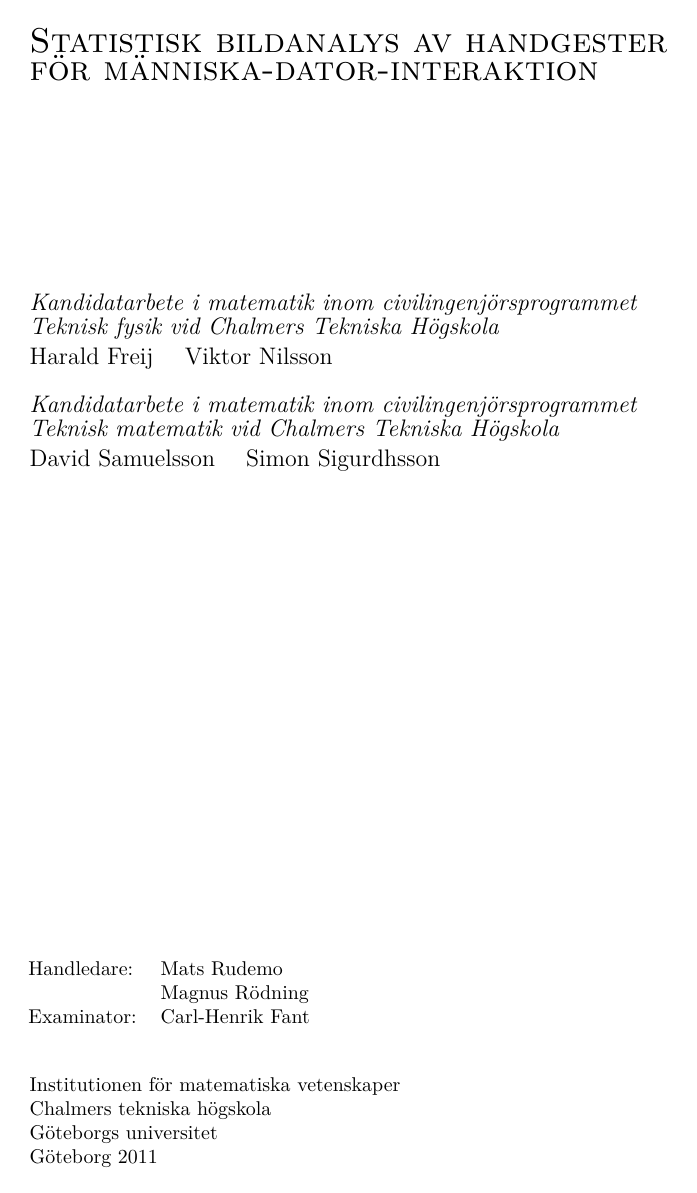
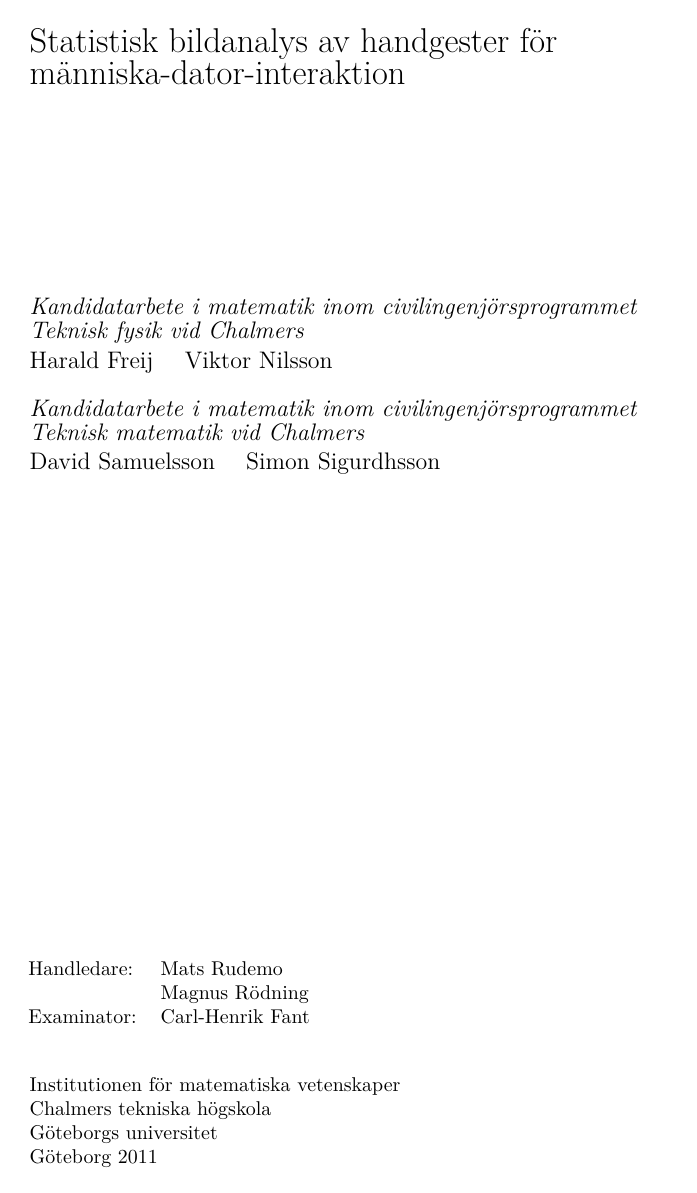
Before and after one commit to urdh/bsc-thesis, a LaTeX thesis (rapport_MVEX01-11-05.tex, which reads topmatter.tex): page 3 of 45. Compiled offline with pdfLaTeX; a LaTeX package or settings file that is missing is left out.

Commit message:
Revert och förbättring på topmatter.tex

```diff
--- a/topmatter.tex
+++ b/topmatter.tex
@@ -9,7 +9,7 @@
 
 %% Kommandon vi ska ändra
 \newcommand{\ARBETE}{
- \newline \noindent Kandidatarbete inom civilingenjörsutbildningen vid\\ Chalmers Tekniska Högskola \\
+ \newline \noindent Kandidatarbete inom civilingenjörsutbildningen vid Chalmers \\
  \medskip
 }
 
@@ -25,10 +25,10 @@
 }
 
 \newcommand{\examina}{
-  \newline \noindent {\it Kandidatarbete i matematik inom civilingenjörsprogrammet\\ Teknisk fysik vid Chalmers Tekniska Högskola} \smallskip
+  \newline \noindent {\it Kandidatarbete i matematik inom civilingenjörsprogrammet\\ Teknisk fysik vid Chalmers} \smallskip
   \newline \noindent Harald Freij \quad Viktor Nilsson
   \bigskip
-  \newline \noindent {\it Kandidatarbete i matematik inom civilingenjörsprogrammet\\ Teknisk matematik vid Chalmers Tekniska Högskola} \smallskip
+  \newline \noindent {\it Kandidatarbete i matematik inom civilingenjörsprogrammet\\ Teknisk matematik vid Chalmers} \smallskip
   \newline \noindent David Samuelsson \quad Simon Sigurdhsson
   \bigskip
 }
```
Also changed, not shown: topmatter.tex (4 more changed lines).
